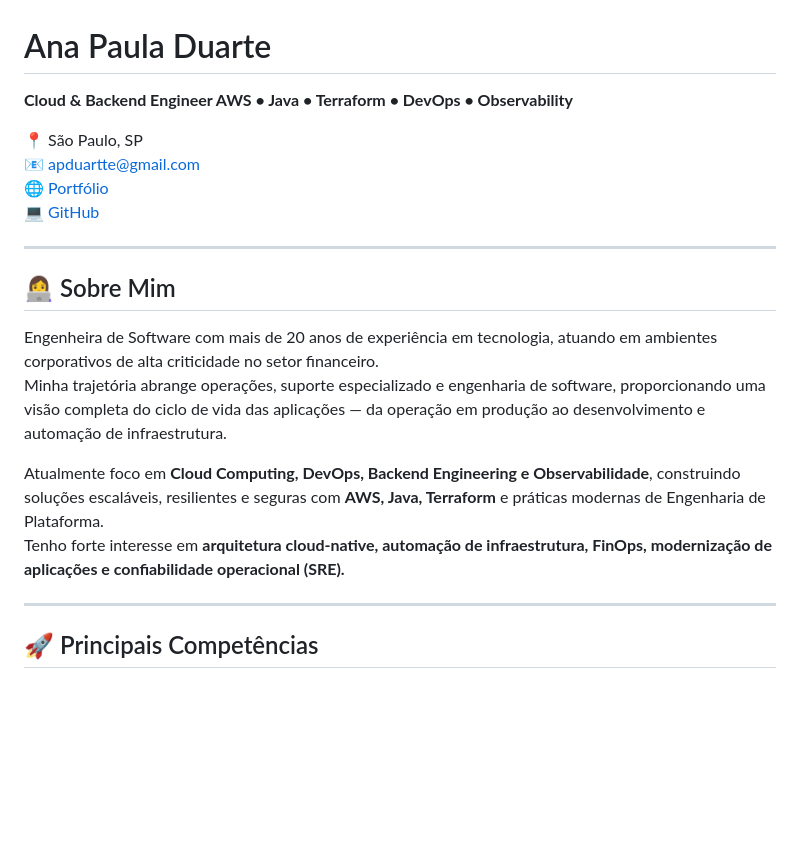
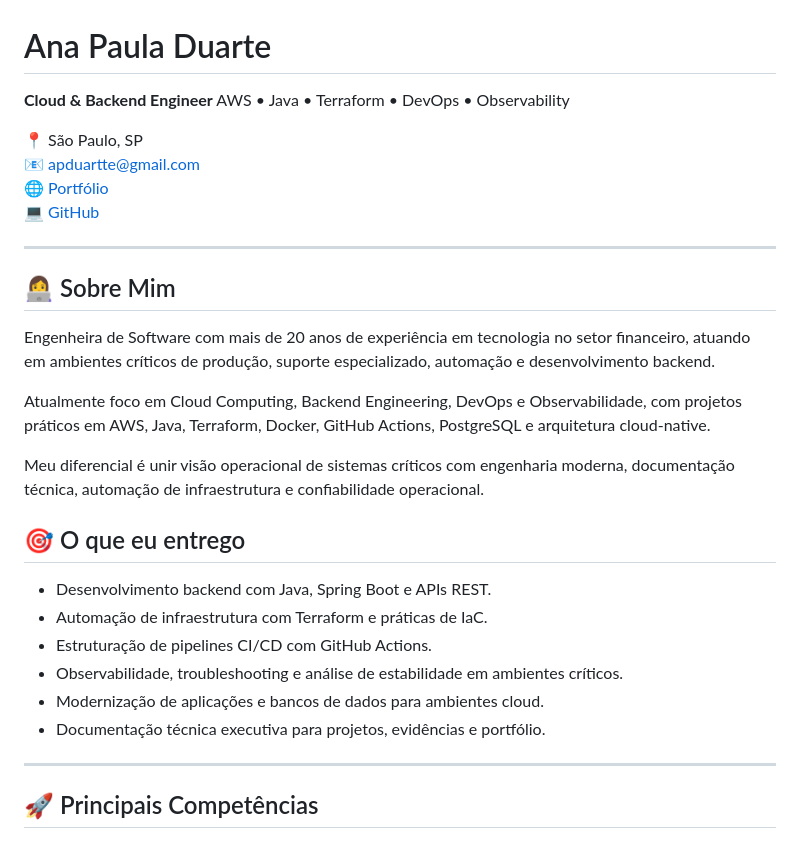
Before and after one commit to apduartte/apduartte, a Markdown page: README.md, the part around the change. Rendered like a GitHub page; blank space fills up the shorter version.

Commit message:
Update README with improved personal description
Refined personal introduction and updated focus areas in the README.

```diff
--- a/README.md
+++ b/README.md
@@ -1,6 +1,6 @@
 # Ana Paula Duarte
-**Cloud & Backend Engineer
-AWS • Java • Terraform • DevOps • Observability**
+**Cloud & Backend Engineer**
+AWS • Java • Terraform • DevOps • Observability
 
 📍 São Paulo, SP
 📧 apduartte@gmail.com
@@ -10,11 +10,20 @@ AWS • Java • Terraform • DevOps • Observability**
 ---
 
 ## 👩‍💻 Sobre Mim
-Engenheira de Software com mais de 20 anos de experiência em tecnologia, atuando em ambientes corporativos de alta criticidade no setor financeiro.
-Minha trajetória abrange operações, suporte especializado e engenharia de software, proporcionando uma visão completa do ciclo de vida das aplicações — da operação em produção ao desenvolvimento e automação de infraestrutura.
+Engenheira de Software com mais de 20 anos de experiência em tecnologia no setor financeiro, atuando em ambientes críticos de produção, suporte especializado, automação e desenvolvimento backend.
 
-Atualmente foco em **Cloud Computing, DevOps, Backend Engineering e Observabilidade**, construindo soluções escaláveis, resilientes e seguras com **AWS, Java, Terraform** e práticas modernas de Engenharia de Plataforma.
-Tenho forte interesse em **arquitetura cloud-native, automação de infraestrutura, FinOps, modernização de aplicações e confiabilidade operacional (SRE).**
+Atualmente foco em Cloud Computing, Backend Engineering, DevOps e Observabilidade, com projetos práticos em AWS, Java, Terraform, Docker, GitHub Actions, PostgreSQL e arquitetura cloud-native.
+
+Meu diferencial é unir visão operacional de sistemas críticos com engenharia moderna, documentação técnica, automação de infraestrutura e confiabilidade operacional.
+
+## 🎯 O que eu entrego
+
+- Desenvolvimento backend com Java, Spring Boot e APIs REST.
+- Automação de infraestrutura com Terraform e práticas de IaC.
+- Estruturação de pipelines CI/CD com GitHub Actions.
+- Observabilidade, troubleshooting e análise de estabilidade em ambientes críticos.
+- Modernização de aplicações e bancos de dados para ambientes cloud.
+- Documentação técnica executiva para projetos, evidências e portfólio.
 
 ---
 
```
